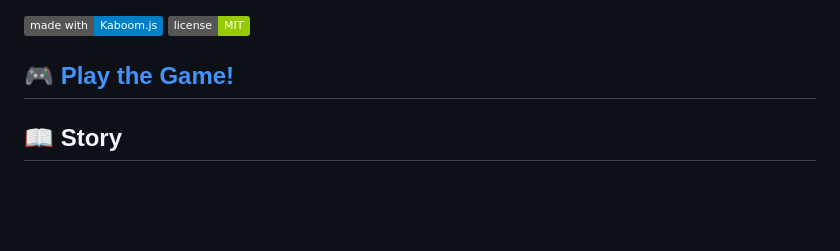
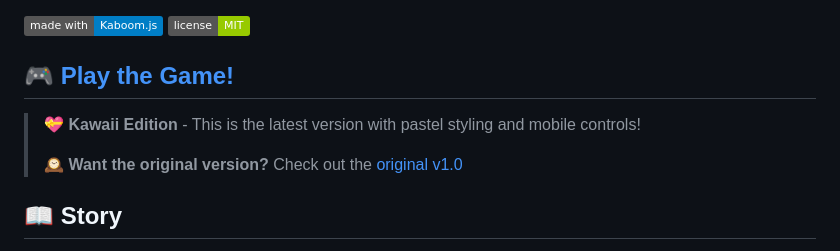
Before and after one commit to chrysogonum/Kosh, a Markdown page: README.md, the part around the change. Drawn GitHub-style; badges without logos; blank space fills up the shorter version.

Commit message:
Add link to original version in README

```diff
--- a/README.md
+++ b/README.md
@@ -6,6 +6,10 @@ A Pokemon-style quest game featuring a little black cat named Kosh!
 ![License](https://img.shields.io/badge/license-MIT-green)
 
 ## 🎮 [Play the Game!](https://chrysogonum.github.io/Kosh/)
+
+> 💝 **Kawaii Edition** - This is the latest version with pastel styling and mobile controls!
+>
+> 🕰️ **Want the original version?** Check out the [original v1.0](https://chrysogonum.github.io/Kosh-Original/)
 
 ## 📖 Story
 
```
